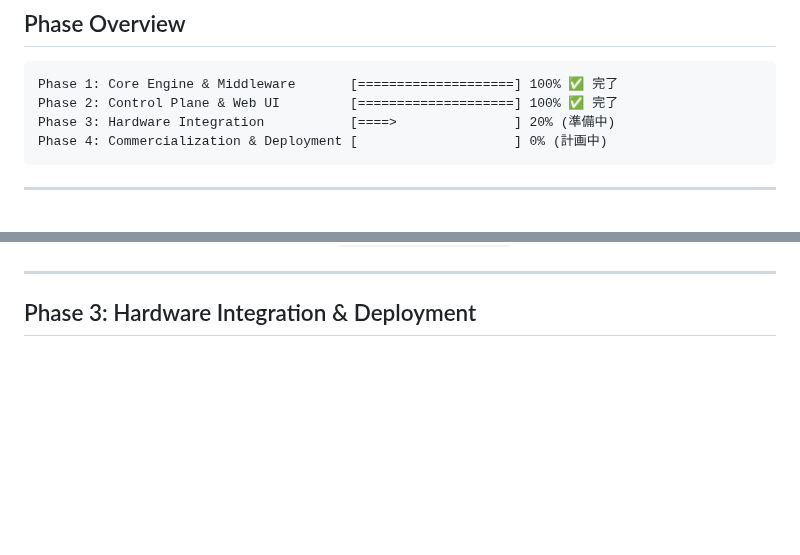
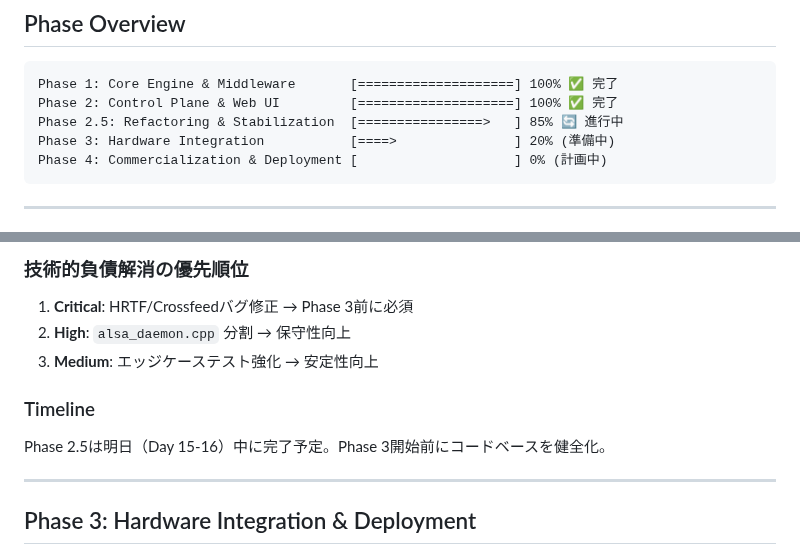
Before and after one commit to michihitoTakami/totton_audio_project, a Markdown page: docs/roadmap.md, 2 parts joined by grey strips. Rendered like a GitHub page; blank space fills up the shorter version.

````diff
--- a/docs/roadmap.md
+++ b/docs/roadmap.md
@@ -12,6 +12,7 @@
 ```
 Phase 1: Core Engine & Middleware       [====================] 100% ✅ 完了
 Phase 2: Control Plane & Web UI         [====================] 100% ✅ 完了
+Phase 2.5: Refactoring & Stabilization  [================>   ] 85% 🔄 進行中
 Phase 3: Hardware Integration           [====>               ] 20% (準備中)
 Phase 4: Commercialization & Deployment [                    ] 0% (計画中)
 ```
@@ -233,3 +298,12 @@ GPU Processing (640k-tap FIR, 8x upsample)
+### 技術的負債解消の優先順位
+
+1. **Critical**: HRTF/Crossfeedバグ修正 → Phase 3前に必須
+2. **High**: `alsa_daemon.cpp` 分割 → 保守性向上
+3. **Medium**: エッジケーステスト強化 → 安定性向上
+
+### Timeline
+
+Phase 2.5は明日（Day 15-16）中に完了予定。Phase 3開始前にコードベースを健全化。
 
 ---
 
````
Also changed, not shown: other parts of docs/roadmap.md (+64 -0 lines).
